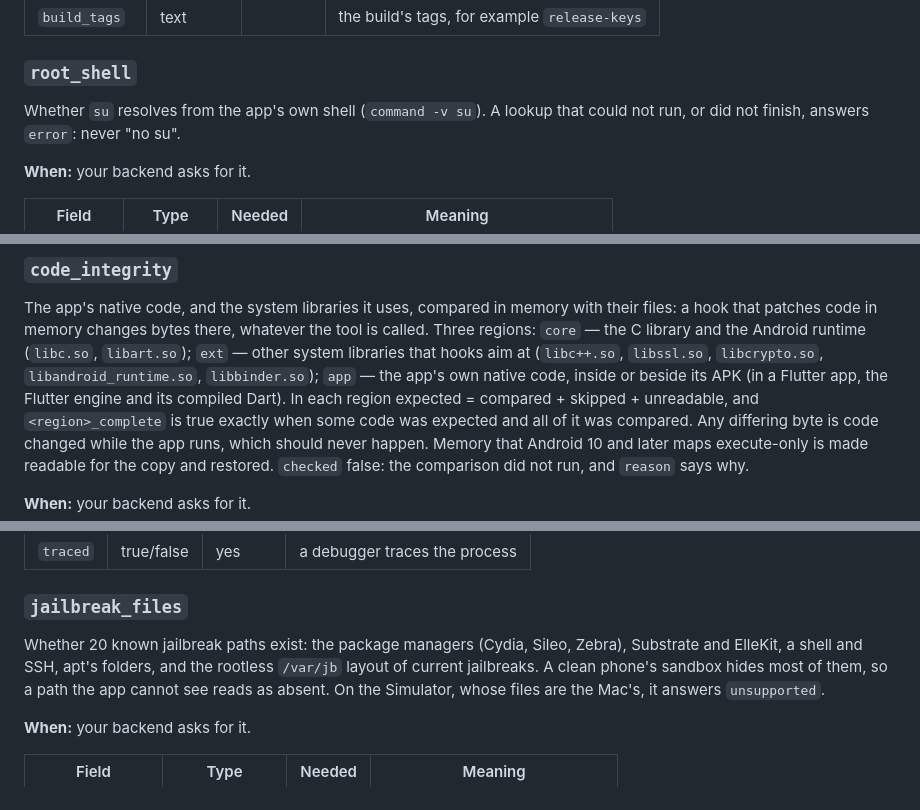
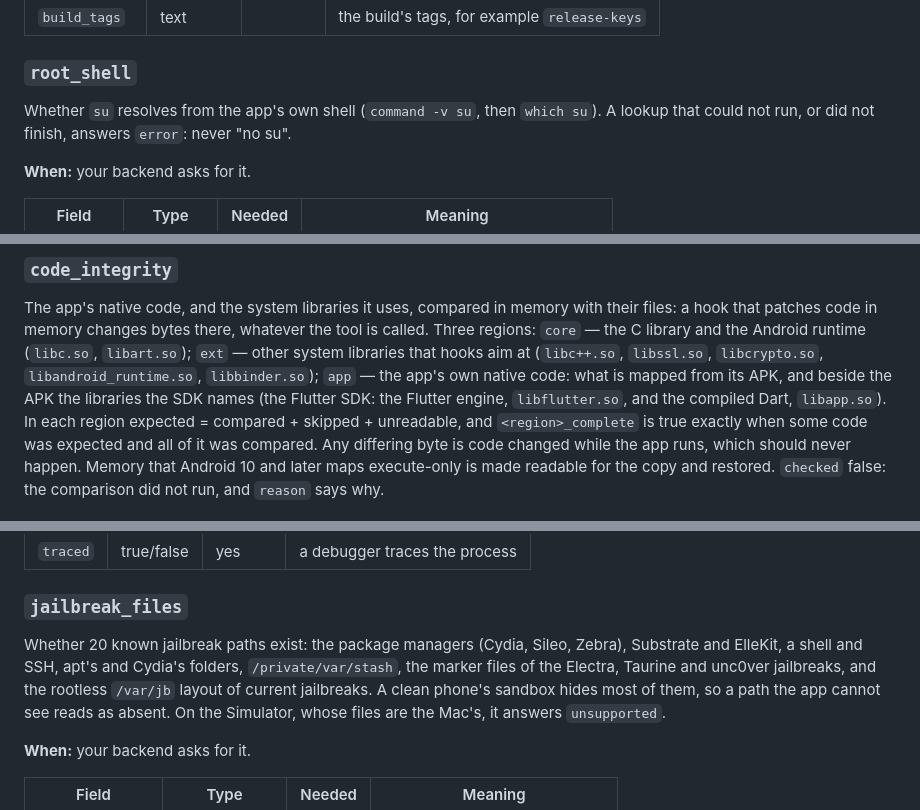
Before and after one commit to merajhasan88/necessary_flutter, a Markdown page: doc/measurements.md, 3 parts joined by grey strips. Drawn GitHub-style.

Commit message:
Measurements and guide checked against the code
root_shell's which fallback, Android's app region, the iOS jailbreak paths
in full, the guide's RULES.md sections; RULES.md says ok means measured.
Unreleased.

Co-Authored-By: Claude Opus 5.5 <noreply@anthropic.com>
Claude-Session: https://claude.ai/code/session_01D2hqQTXhasM7jbLjsHpukb

```diff
--- a/doc/measurements.md
+++ b/doc/measurements.md
@@ -137,7 +137,7 @@ is not allowed to see reads as absent; a check that failed is in `unread`, by it
 
 ### `root_shell`
 
-Whether `su` resolves from the app's own shell (`command -v su`). A lookup that could not run, or did
+Whether `su` resolves from the app's own shell (`command -v su`, then `which su`). A lookup that could not run, or did
 not finish, answers `error`: never "no su".
 
 **When:** your backend asks for it.
@@ -261,7 +261,8 @@ The app's native code, and the system libraries it uses, compared in memory with
 that patches code in memory changes bytes there, whatever the tool is called. Three regions: `core` —
 the C library and the Android runtime (`libc.so`, `libart.so`); `ext` — other system libraries that
 hooks aim at (`libc++.so`, `libssl.so`, `libcrypto.so`, `libandroid_runtime.so`, `libbinder.so`); `app`
-— the app's own native code, inside or beside its APK (in a Flutter app, the Flutter engine and its compiled Dart).
+— the app's own native code: what is mapped from its APK, and beside the APK the libraries the SDK
+names (the Flutter SDK: the Flutter engine, `libflutter.so`, and the compiled Dart, `libapp.so`).
 In each region expected = compared + skipped + unreadable, and `<region>_complete` is true exactly when
 some code was expected and all of it was compared. Any differing byte is code changed while the app
 runs, which should never happen. Memory that Android 10 and later maps execute-only is made readable for
@@ -524,7 +525,8 @@ A debugger tracing the app's process: the kernel's `P_TRACED` flag.
 ### `jailbreak_files`
 
 Whether 20 known jailbreak paths exist: the package managers (Cydia, Sileo, Zebra), Substrate and
-ElleKit, a shell and SSH, apt's folders, and the rootless `/var/jb` layout of current jailbreaks. A
+ElleKit, a shell and SSH, apt's and Cydia's folders, `/private/var/stash`, the marker files of the
+Electra, Taurine and unc0ver jailbreaks, and the rootless `/var/jb` layout of current jailbreaks. A
 clean phone's sandbox hides most of them, so a path the app cannot see reads as absent. On the
 Simulator, whose files are the Mac's, it answers `unsupported`.
 
```
Also changed, not shown: doc/integration_guide.md (+1 -1 lines), 1 other file.
